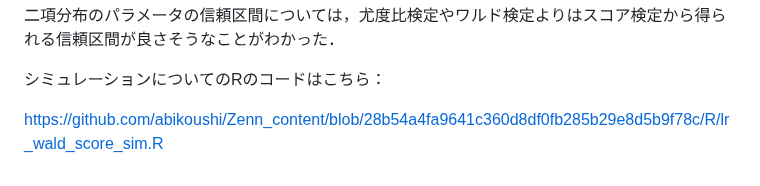
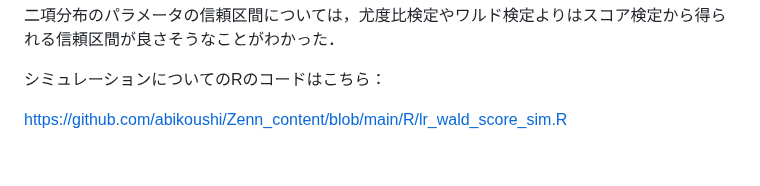
Before and after one commit to abikoushi/Zenn_content, a Markdown page: articles/lr_wald_score_binom.md, the part around the change. Rendered like a GitHub page.

Commit message:
fix link LR_Wald_Score_sim

```diff
--- a/articles/lr_wald_score_binom.md
+++ b/articles/lr_wald_score_binom.md
@@ -388,4 +388,4 @@ simfunc <- function(p_true, p_test, n, iter){
 
 シミュレーションについてのRのコードはこちら：
 
-https://github.com/abikoushi/Zenn_content/blob/28b54a4fa9641c360d8df0fb285b29e8d5b9f78c/R/lr_wald_score_sim.R
+https://github.com/abikoushi/Zenn_content/blob/main/R/lr_wald_score_sim.R
```
